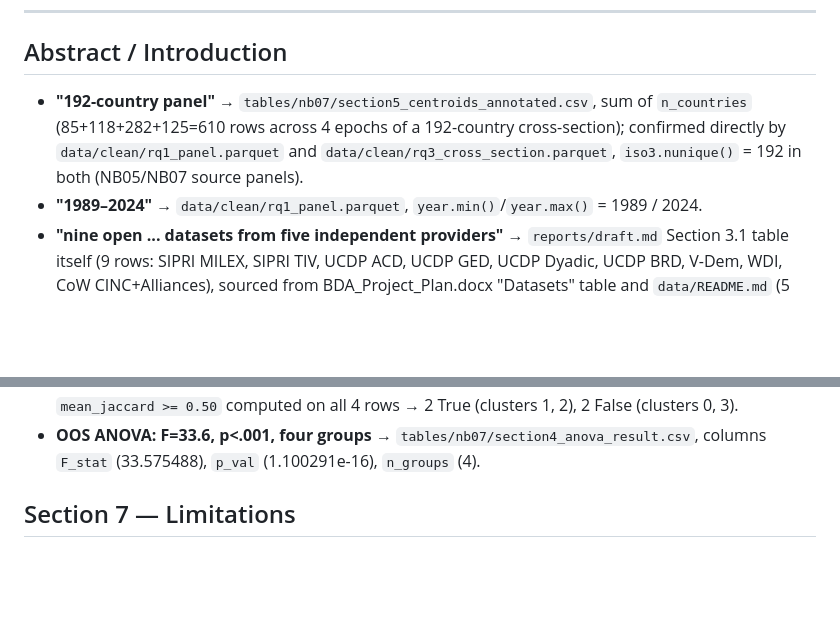
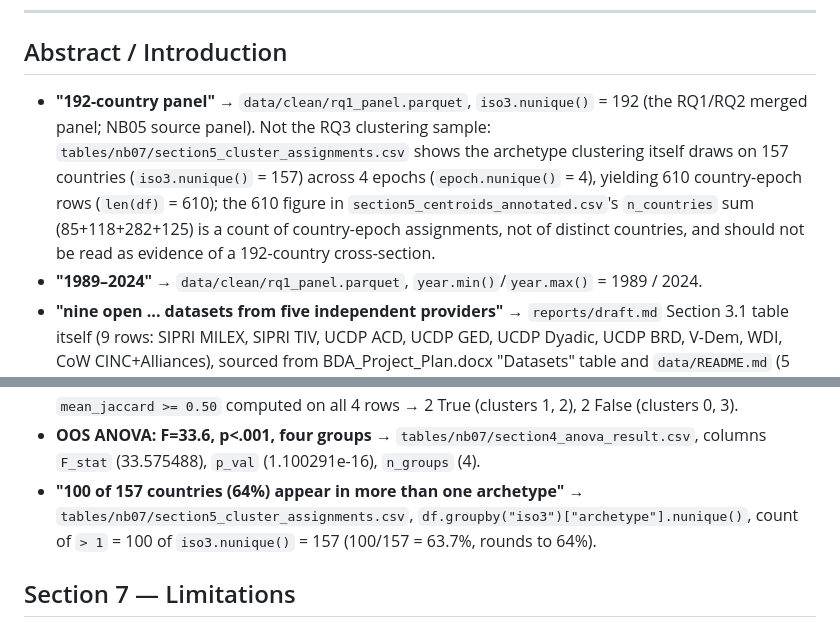
Before and after one commit to plutorion275/peacekeepers-arms-race, a Markdown page: reports/citation_map.md, 2 parts joined by grey strips. Drawn GitHub-style; blank space fills up the shorter version.

```diff
--- a/reports/citation_map.md
+++ b/reports/citation_map.md
@@ -8,7 +8,7 @@ Format: **"claim as it appears in the paper"** → source file, column/filter.
 
 ## Abstract / Introduction
 
-- **"192-country panel"** → `tables/nb07/section5_centroids_annotated.csv`, sum of `n_countries` (85+118+282+125=610 rows across 4 epochs of a 192-country cross-section); confirmed directly by `data/clean/rq1_panel.parquet` and `data/clean/rq3_cross_section.parquet`, `iso3.nunique()` = 192 in both (NB05/NB07 source panels).
+- **"192-country panel"** → `data/clean/rq1_panel.parquet`, `iso3.nunique()` = 192 (the RQ1/RQ2 merged panel; NB05 source panel). Not the RQ3 clustering sample: `tables/nb07/section5_cluster_assignments.csv` shows the archetype clustering itself draws on 157 countries (`iso3.nunique()` = 157) across 4 epochs (`epoch.nunique()` = 4), yielding 610 country-epoch rows (`len(df)` = 610); the 610 figure in `section5_centroids_annotated.csv`'s `n_countries` sum (85+118+282+125) is a count of country-epoch assignments, not of distinct countries, and should not be read as evidence of a 192-country cross-section.
 - **"1989–2024"** → `data/clean/rq1_panel.parquet`, `year.min()`/`year.max()` = 1989 / 2024.
 - **"nine open ... datasets from five independent providers"** → `reports/draft.md` Section 3.1 table itself (9 rows: SIPRI MILEX, SIPRI TIV, UCDP ACD, UCDP GED, UCDP Dyadic, UCDP BRD, V-Dem, WDI, CoW CINC+Alliances), sourced from BDA_Project_Plan.docx "Datasets" table and `data/README.md` (5 providers: SIPRI, UCDP, V-Dem, World Bank, CoW).
 - **"eight of twelve pre-specified weapon-outcome pairs"** → `tables/nb06/section3_dumitrescu_hurlin.csv`, filtered `lag==1`, count of `p < 0.05` = 8 of 12 rows.
@@ -96,6 +96,7 @@ Format: **"claim as it appears in the paper"** → source file, column/filter.
 - **Armed Instabilizer mean Jaccard = 0.42** → `tables/nb07/section3_bootstrap_summary.csv`, row `cluster==3`, `mean_jaccard` = 0.419 (`cluster 3 = Armed Instabilizer`).
 - **"2 of 4 archetypes clear the corrected bar"** → `tables/nb07/section3_bootstrap_summary.csv`, `mean_jaccard >= 0.50` computed on all 4 rows → 2 True (clusters 1, 2), 2 False (clusters 0, 3).
 - **OOS ANOVA: F=33.6, p<.001, four groups** → `tables/nb07/section4_anova_result.csv`, columns `F_stat` (33.575488), `p_val` (1.100291e-16), `n_groups` (4).
+- **"100 of 157 countries (64%) appear in more than one archetype"** → `tables/nb07/section5_cluster_assignments.csv`, `df.groupby("iso3")["archetype"].nunique()`, count of `> 1` = 100 of `iso3.nunique()` = 157 (100/157 = 63.7%, rounds to 64%).
 
 ## Section 7 — Limitations
 
```
Also changed, not shown: reports/draft.md (+3 -3 lines).
